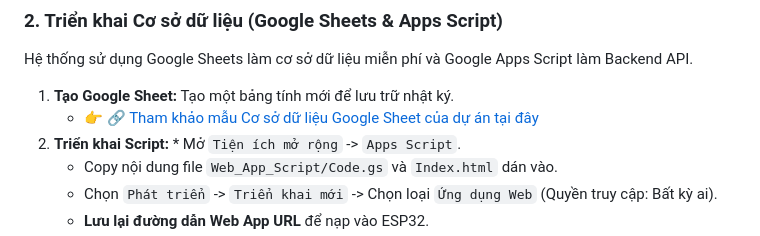
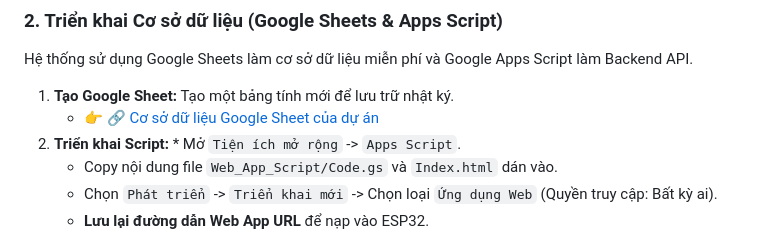
Before and after one commit to thuanmazda/Project-IoT-Smart-Pillbox, a Markdown page: README.md, the part around one of its changes. Rendered like a GitHub page.

```diff
--- a/README.md
+++ b/README.md
@@ -56,7 +56,7 @@ IoT-Smart-Pillbox/
 Hệ thống sử dụng Google Sheets làm cơ sở dữ liệu miễn phí và Google Apps Script làm Backend API.
 
 1. **Tạo Google Sheet:** Tạo một bảng tính mới để lưu trữ nhật ký.
-   * 👉 [🔗 Tham khảo mẫu Cơ sở dữ liệu Google Sheet của dự án tại đây](https://docs.google.com/spreadsheets/d/1F7vB3ncXRynr4YONkt-7NzRndev7CFtMYesXiH4w0Is/edit?usp=sharingx)
+   * 👉 [🔗 Cơ sở dữ liệu Google Sheet của dự án](https://docs.google.com/spreadsheets/d/1F7vB3ncXRynr4YONkt-7NzRndev7CFtMYesXiH4w0Is/edit?usp=sharingx)
 2. **Triển khai Script:** * Mở `Tiện ích mở rộng` -> `Apps Script`.
    * Copy nội dung file `Web_App_Script/Code.gs` và `Index.html` dán vào.
    * Chọn `Phát triển` -> `Triển khai mới` -> Chọn loại `Ứng dụng Web` (Quyền truy cập: Bất kỳ ai).
```
Also changed, not shown: other parts of README.md (+1 -0 lines).
